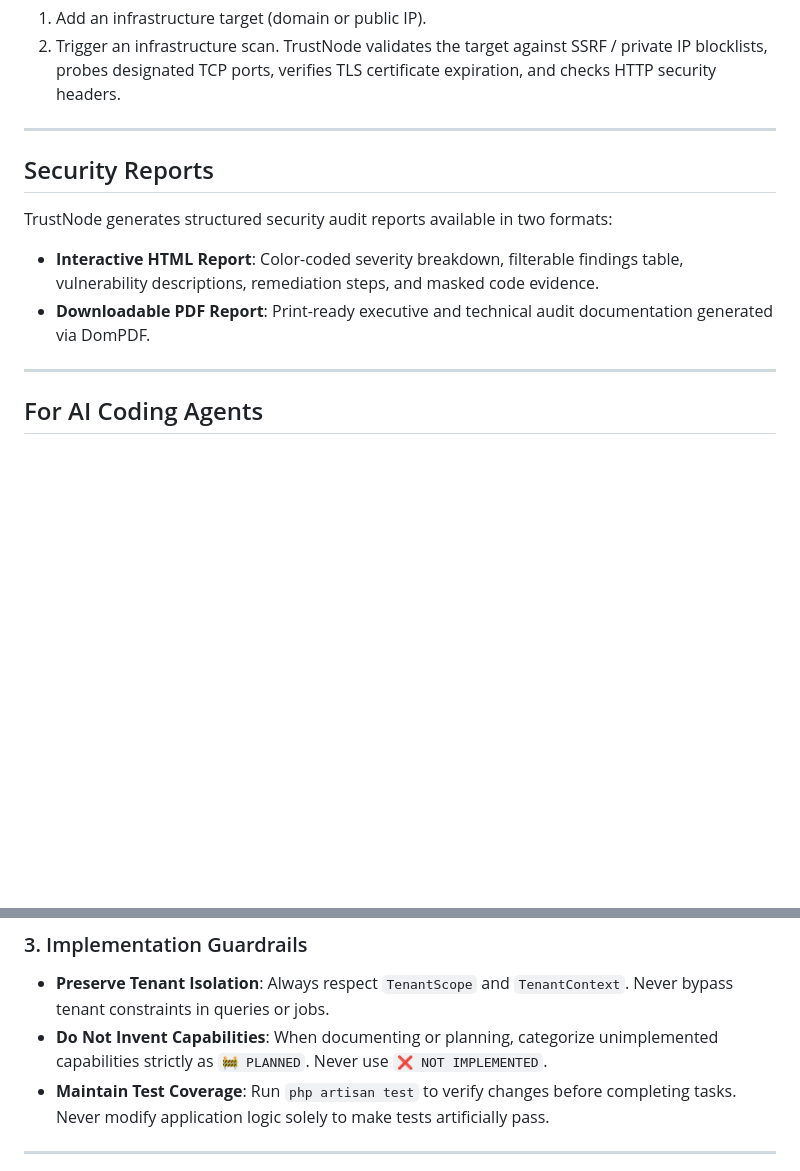
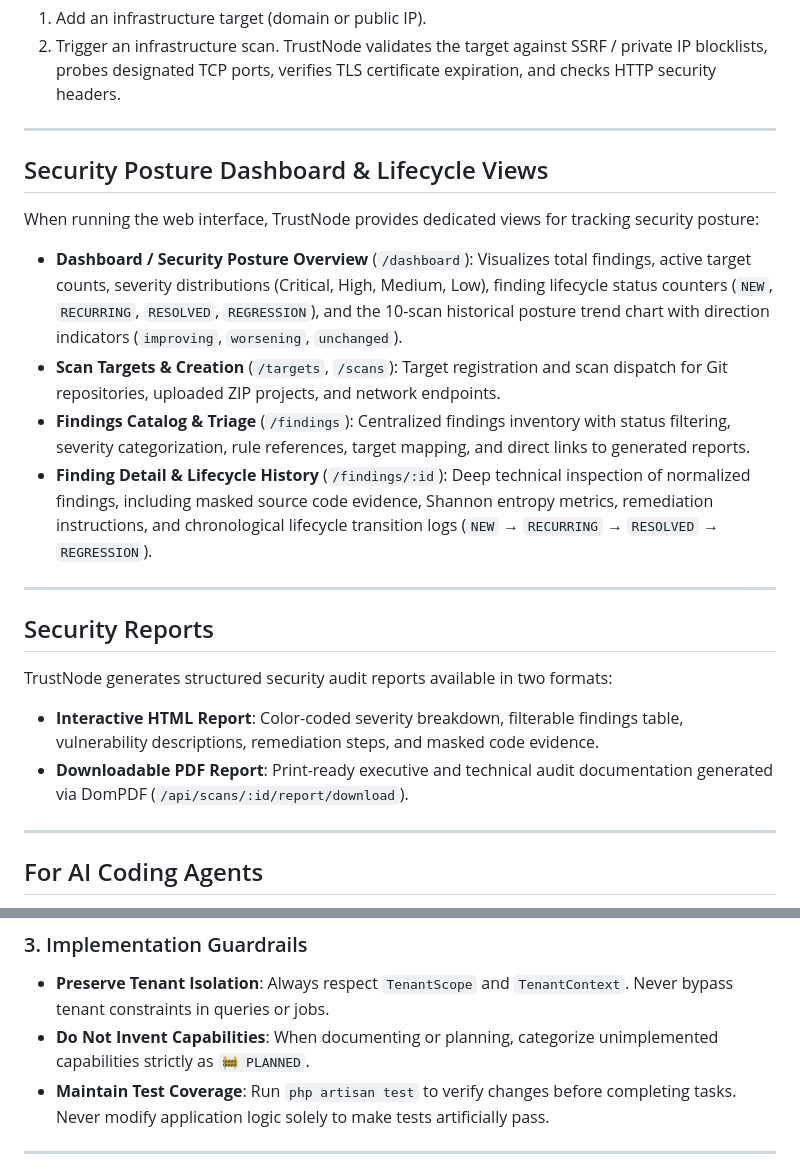
Before and after one commit to ankurmakavana/trustnode, a Markdown page: README.md, 2 parts joined by grey strips. Drawn GitHub-style; blank space fills up the shorter version.

Commit message:
docs: verify TrustNode documentation and screenshots

```diff
--- a/README.md
+++ b/README.md
@@ -236,11 +236,22 @@ The script packages the source files (respecting exclusion rules and safety limi
 
 ---
 
+## Security Posture Dashboard & Lifecycle Views
+
+When running the web interface, TrustNode provides dedicated views for tracking security posture:
+
+- **Dashboard / Security Posture Overview** (`/dashboard`): Visualizes total findings, active target counts, severity distributions (Critical, High, Medium, Low), finding lifecycle status counters (`NEW`, `RECURRING`, `RESOLVED`, `REGRESSION`), and the 10-scan historical posture trend chart with direction indicators (`improving`, `worsening`, `unchanged`).
+- **Scan Targets & Creation** (`/targets`, `/scans`): Target registration and scan dispatch for Git repositories, uploaded ZIP projects, and network endpoints.
+- **Findings Catalog & Triage** (`/findings`): Centralized findings inventory with status filtering, severity categorization, rule references, target mapping, and direct links to generated reports.
+- **Finding Detail & Lifecycle History** (`/findings/:id`): Deep technical inspection of normalized findings, including masked source code evidence, Shannon entropy metrics, remediation instructions, and chronological lifecycle transition logs (`NEW` → `RECURRING` → `RESOLVED` → `REGRESSION`).
+
+---
+
 ## Security Reports
 
 TrustNode generates structured security audit reports available in two formats:
 - **Interactive HTML Report**: Color-coded severity breakdown, filterable findings table, vulnerability descriptions, remediation steps, and masked code evidence.
-- **Downloadable PDF Report**: Print-ready executive and technical audit documentation generated via DomPDF.
+- **Downloadable PDF Report**: Print-ready executive and technical audit documentation generated via DomPDF (`/api/scans/:id/report/download`).
 
 ---
 
@@ -266,7 +277,7 @@ If you are an AI coding agent operating inside the TrustNode repository, follow
 
 ### 3. Implementation Guardrails
 - **Preserve Tenant Isolation**: Always respect `TenantScope` and `TenantContext`. Never bypass tenant constraints in queries or jobs.
-- **Do Not Invent Capabilities**: When documenting or planning, categorize unimplemented capabilities strictly as `🚧 PLANNED`. Never use `❌ NOT IMPLEMENTED`.
+- **Do Not Invent Capabilities**: When documenting or planning, categorize unimplemented capabilities strictly as `🚧 PLANNED`.
 - **Maintain Test Coverage**: Run `php artisan test` to verify changes before completing tasks. Never modify application logic solely to make tests artificially pass.
 
 ---
```
Also changed, not shown: SECURITY_CAPABILITY_BASELINE.md (+1 -2 lines).
